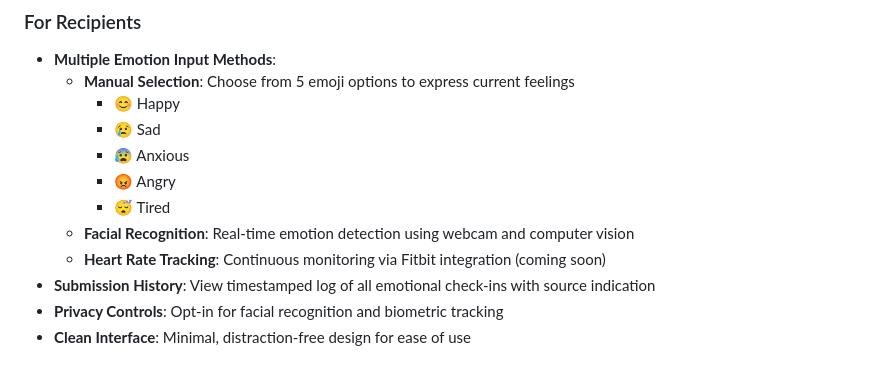
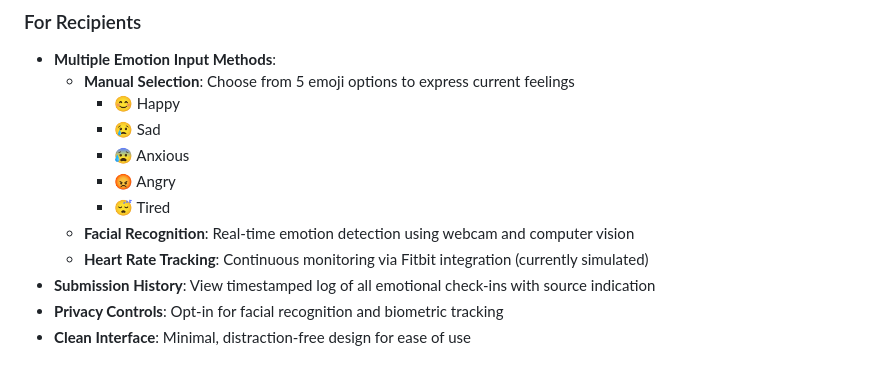
Before and after one commit to ethancqy/h4g_emo_cal, a Markdown page: README.md, the part around the change. Drawn GitHub-style.

Commit message:
Update Heart Rate Tracking status in README
Updated the status of Heart Rate Tracking feature from 'coming soon' to 'currently simulated'.

```diff
--- a/README.md
+++ b/README.md
@@ -20,7 +20,7 @@ CareConnect enables care recipients to express their emotional state through mul
     - 😡 Angry
     - 😴 Tired
   - **Facial Recognition**: Real-time emotion detection using webcam and computer vision
-  - **Heart Rate Tracking**: Continuous monitoring via Fitbit integration (coming soon)
+  - **Heart Rate Tracking**: Continuous monitoring via Fitbit integration (currently simulated)
 - **Submission History**: View timestamped log of all emotional check-ins with source indication
 - **Privacy Controls**: Opt-in for facial recognition and biometric tracking
 - **Clean Interface**: Minimal, distraction-free design for ease of use
```
